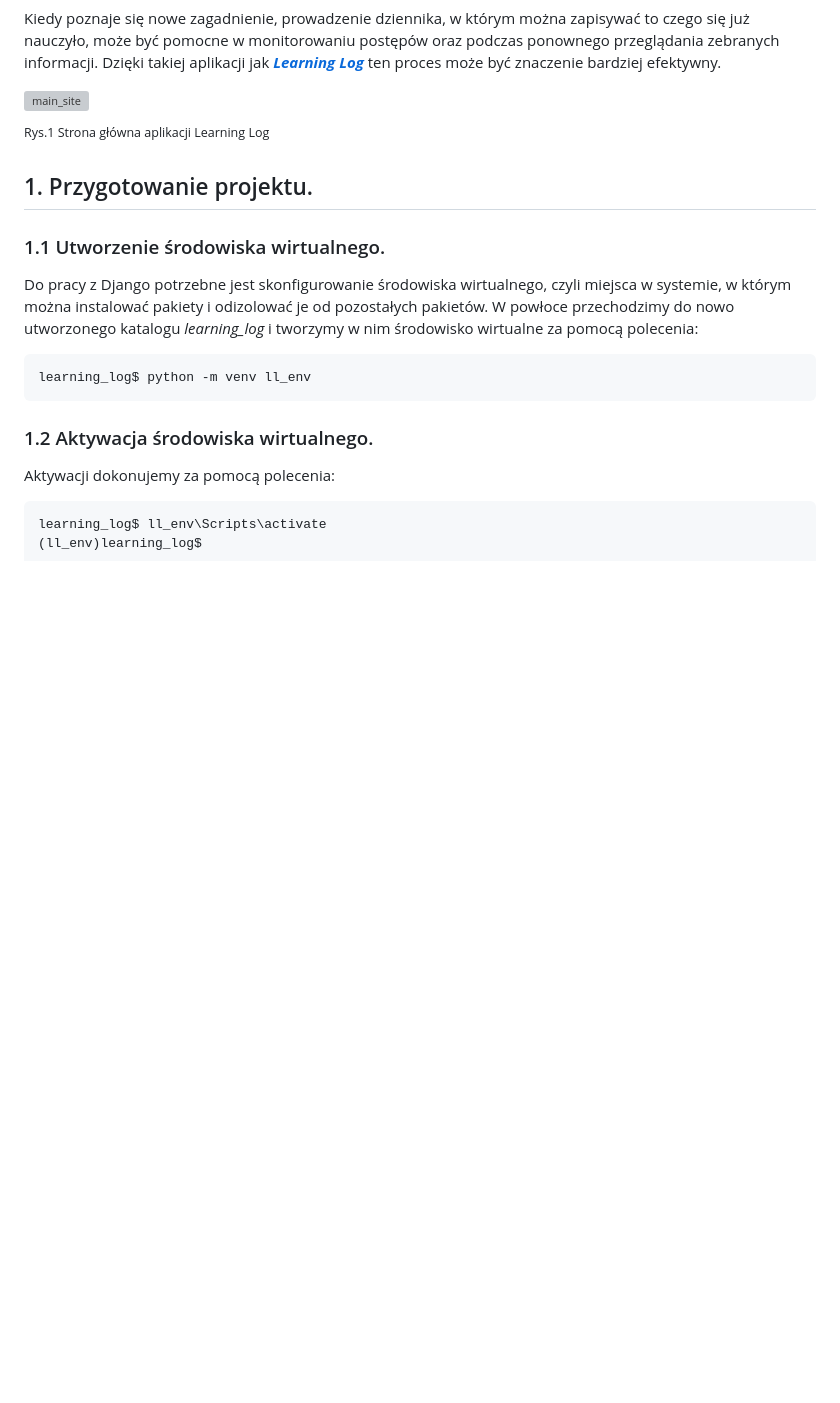
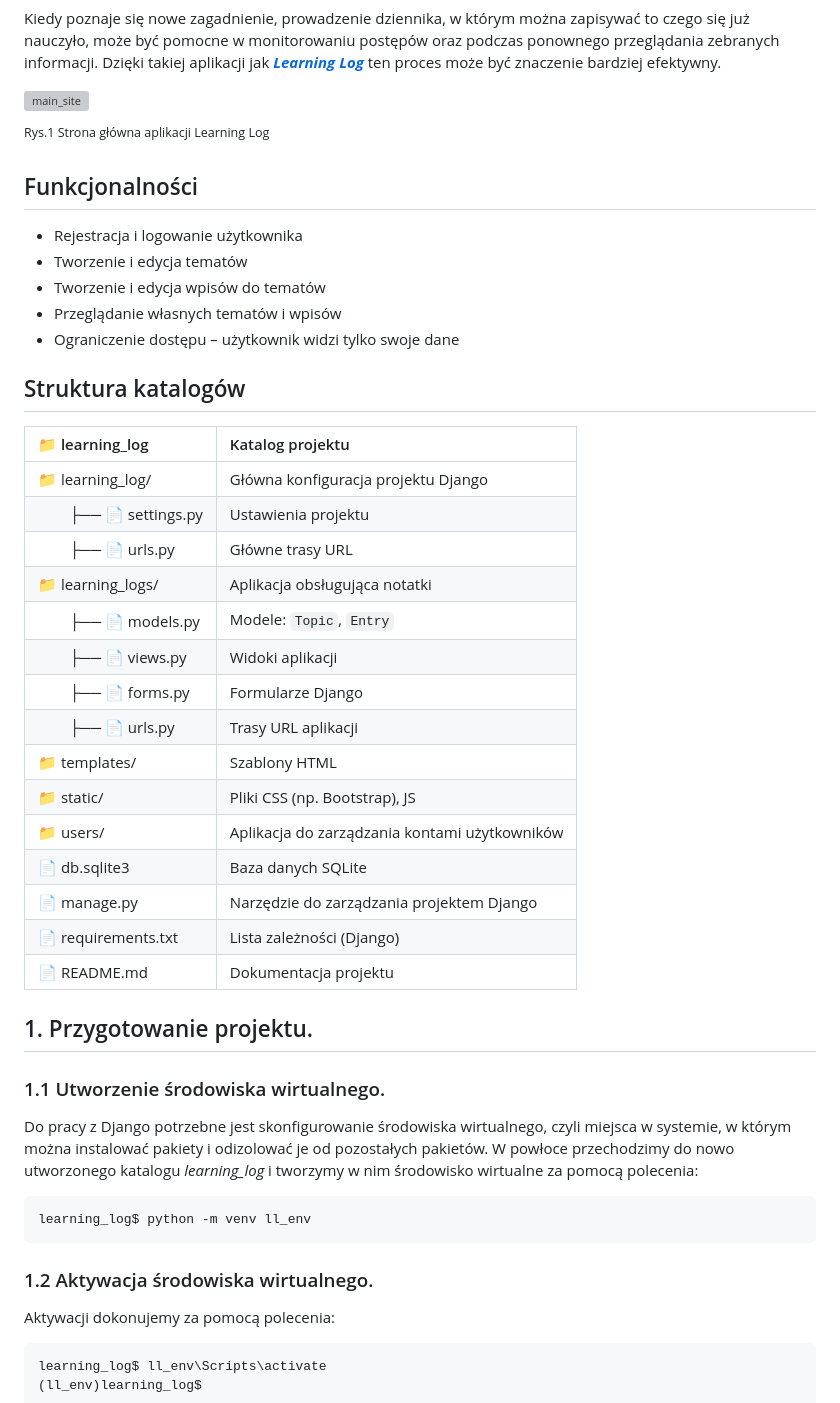
Before and after one commit to lukwac123/learning_log, a Markdown page: README.md, the part around one of its changes. GitHub-like rendering; blank space fills up the shorter version; grey boxes are pictures that could not be loaded.

```diff
--- a/README.md
+++ b/README.md
@@ -16,6 +16,34 @@ jak [**_Learning Log_**](https://main-bvxea6i-mfi522clqjnxe.us-3.platformsh.site
 ![main_site](https://github.com/user-attachments/assets/b5edd5e2-12c1-41be-957b-43cb6227ddc3)
 
 <sup>Rys.1 Strona główna aplikacji Learning Log</sup>
+
+## Funkcjonalności
+
+- Rejestracja i logowanie użytkownika
+- Tworzenie i edycja tematów
+- Tworzenie i edycja wpisów do tematów
+- Przeglądanie własnych tematów i wpisów
+- Ograniczenie dostępu – użytkownik widzi tylko swoje dane
+
+## Struktura katalogów
+
+| 📁 learning_log           | Katalog projektu                                                        |
+|:--------------------------|:------------------------------------------------------------------------|
+| 📁 learning_log/         | Główna konfiguracja projektu Django                                     |
+| &nbsp;&nbsp;&nbsp;&nbsp;&nbsp;&nbsp;&nbsp;&nbsp;├── 📄 settings.py        | Ustawienia projektu                                                     |
+| &nbsp;&nbsp;&nbsp;&nbsp;&nbsp;&nbsp;&nbsp;&nbsp;├── 📄 urls.py            | Główne trasy URL                                                        |
+| 📁 learning_logs/        | Aplikacja obsługująca notatki                                           |
+| &nbsp;&nbsp;&nbsp;&nbsp;&nbsp;&nbsp;&nbsp;&nbsp;├── 📄 models.py          | Modele: `Topic`, `Entry`                                                |
+| &nbsp;&nbsp;&nbsp;&nbsp;&nbsp;&nbsp;&nbsp;&nbsp;├── 📄 views.py           | Widoki aplikacji                                                        |
+| &nbsp;&nbsp;&nbsp;&nbsp;&nbsp;&nbsp;&nbsp;&nbsp;├── 📄 forms.py           | Formularze Django                                                       |
+| &nbsp;&nbsp;&nbsp;&nbsp;&nbsp;&nbsp;&nbsp;&nbsp;├── 📄 urls.py            | Trasy URL aplikacji                                                     |
+| 📁 templates/            | Szablony HTML                                                           |
+| 📁 static/               | Pliki CSS (np. Bootstrap), JS                                           |
+| 📁 users/                | Aplikacja do zarządzania kontami użytkowników                           |
+| 📄 db.sqlite3            | Baza danych SQLite                                                      |
+| 📄 manage.py             | Narzędzie do zarządzania projektem Django                              |
+| 📄 requirements.txt      | Lista zależności (Django)                                               |
+| 📄 README.md             | Dokumentacja projektu
 
 ## 1. Przygotowanie projektu.
 
```
Also changed, not shown: other parts of README.md (+21 -0 lines).
